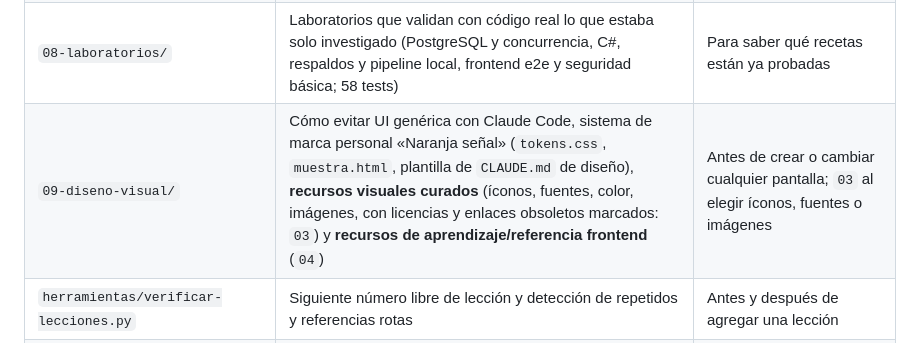
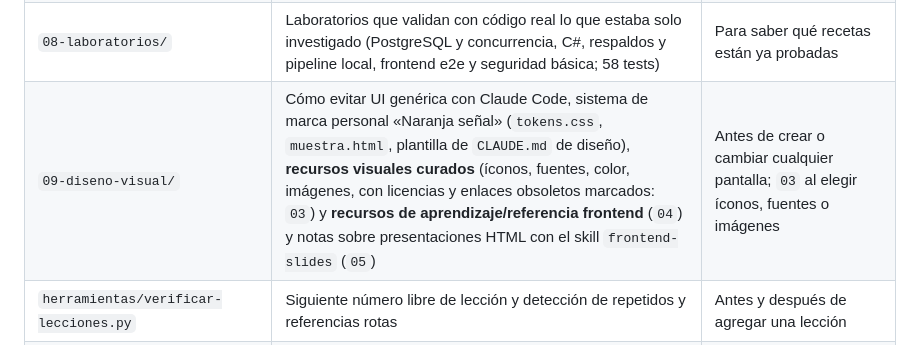
Before and after one commit to joseMatias5/Base-Conocimiento, a Markdown page: README.md, the part around the change. Rendered like a GitHub page.

Commit message:
Nota sobre presentaciones HTML con frontend-slides (contrastada con el repo)
Co-Authored-By: Claude Sonnet 5.5 <noreply@anthropic.com>

```diff
--- a/README.md
+++ b/README.md
@@ -26,7 +26,7 @@ Claude lee esta carpeta (el `CLAUDE.md` global lo ordena al iniciar un proyecto)
 | `06-pruebas/01-TESTING-guia-tdd.md` | TESTING.md descargado, sin modificar: TDD, pirámide, dobles, F.I.R.S.T., antipatrones, checklist | Al escribir o revisar pruebas (la norma) |
 | `06-pruebas/02-pruebas-del-proyecto-y-brechas.md` | Contraste de la norma con los 799 tests del proyecto, tensiones resueltas, recetas de pruebas de datos, plan de mejora | Al decidir qué probar y cómo |
 | `08-laboratorios/` | Laboratorios que validan con código real lo que estaba solo investigado (PostgreSQL y concurrencia, C#, respaldos y pipeline local, frontend e2e y seguridad básica; 58 tests) | Para saber qué recetas están ya probadas |
-| `09-diseno-visual/` | Cómo evitar UI genérica con Claude Code, sistema de marca personal «Naranja señal» (`tokens.css`, `muestra.html`, plantilla de `CLAUDE.md` de diseño), **recursos visuales curados** (íconos, fuentes, color, imágenes, con licencias y enlaces obsoletos marcados: `03`) y **recursos de aprendizaje/referencia frontend** (`04`) | Antes de crear o cambiar cualquier pantalla; `03` al elegir íconos, fuentes o imágenes |
+| `09-diseno-visual/` | Cómo evitar UI genérica con Claude Code, sistema de marca personal «Naranja señal» (`tokens.css`, `muestra.html`, plantilla de `CLAUDE.md` de diseño), **recursos visuales curados** (íconos, fuentes, color, imágenes, con licencias y enlaces obsoletos marcados: `03`) y **recursos de aprendizaje/referencia frontend** (`04`) y notas sobre presentaciones HTML con el skill `frontend-slides` (`05`) | Antes de crear o cambiar cualquier pantalla; `03` al elegir íconos, fuentes o imágenes |
 | `herramientas/verificar-lecciones.py` | Siguiente número libre de lección y detección de repetidos y referencias rotas | Antes y después de agregar una lección |
 | `07-grafos/` | Informes y grafos de graphify (proyecto: 876 nodos; lecciones: 49 nodos), foto del 2026-10-06 | Para navegar el proyecto/lecciones por relaciones |
 
```
Also changed, not shown: 09-diseno-visual/05-presentaciones-html-frontend-slides.md (added, +38 -0 lines), CHANGELOG.md (+5 -0 lines).
